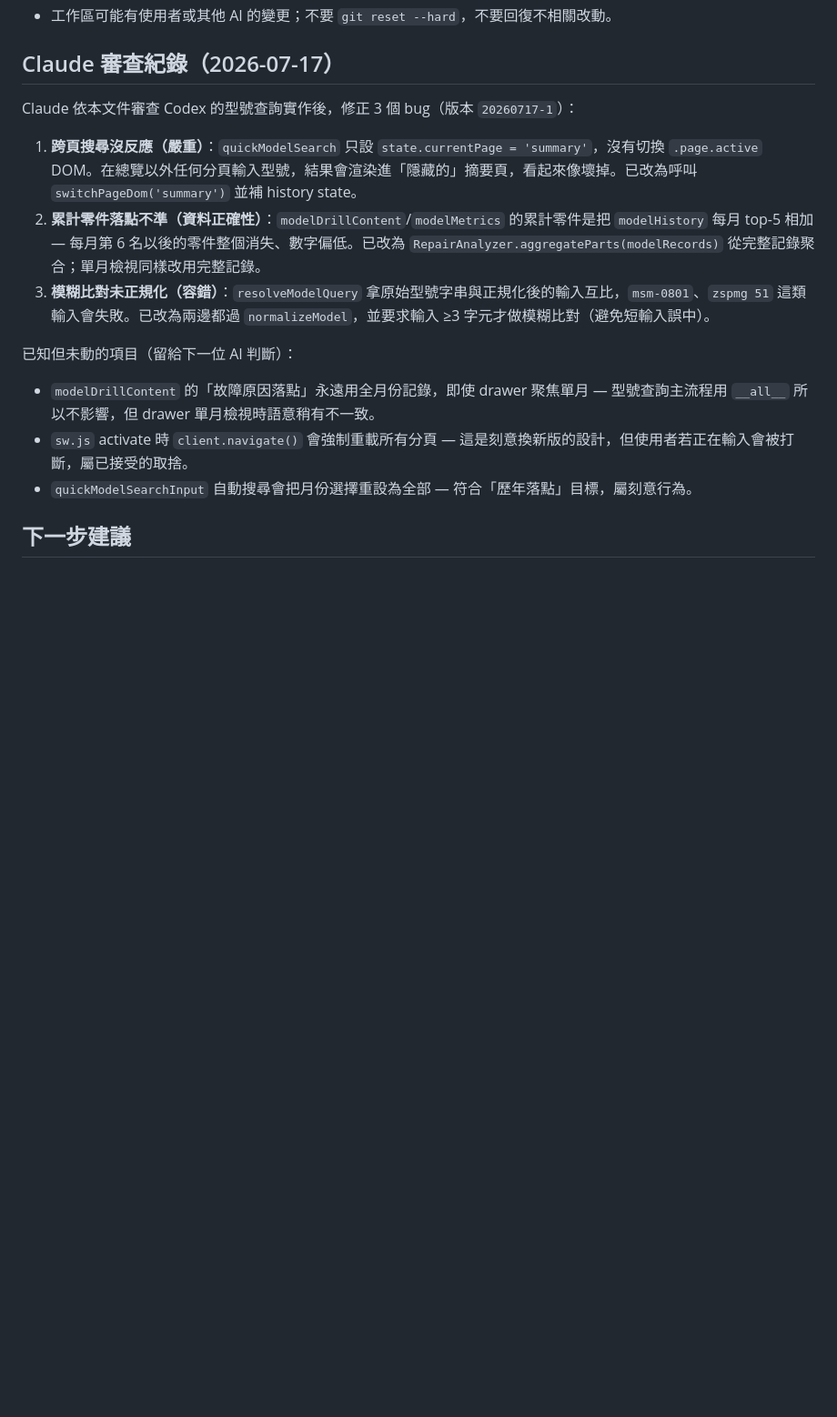
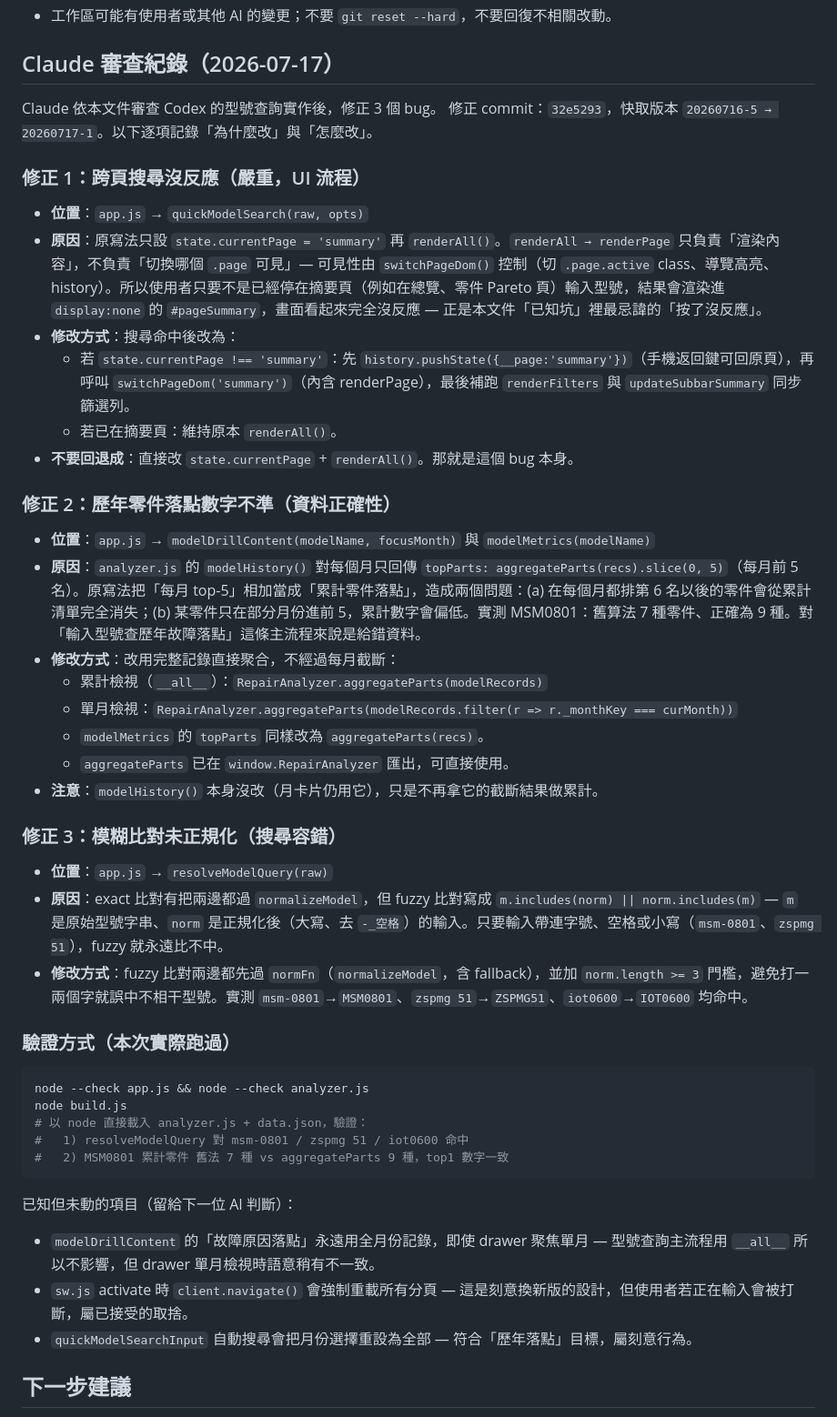
Before and after one commit to Campcool/TITAN-STAR, a Markdown page: AI-HANDOFF.md, the part around the change. Shown at 91% size. Drawn GitHub-style; blank space fills up the shorter version.

Commit message:
docs: expand AI-HANDOFF review notes with root causes and fix methods

````diff
--- a/AI-HANDOFF.md
+++ b/AI-HANDOFF.md
@@ -180,11 +180,44 @@ Remove-Item -LiteralPath gh-run.json, public-index.html, public-app.js, public-s
 
 ## Claude 審查紀錄（2026-07-17）
 
-Claude 依本文件審查 Codex 的型號查詢實作後，修正 3 個 bug（版本 `20260717-1`）：
+Claude 依本文件審查 Codex 的型號查詢實作後，修正 3 個 bug。
+修正 commit：`32e5293`，快取版本 `20260716-5 → 20260717-1`。以下逐項記錄「為什麼改」與「怎麼改」。
 
-1. **跨頁搜尋沒反應（嚴重）**：`quickModelSearch` 只設 `state.currentPage = 'summary'`，沒有切換 `.page.active` DOM。在總覽以外任何分頁輸入型號，結果會渲染進「隱藏的」摘要頁，看起來像壞掉。已改為呼叫 `switchPageDom('summary')` 並補 history state。
-2. **累計零件落點不準（資料正確性）**：`modelDrillContent`/`modelMetrics` 的累計零件是把 `modelHistory` 每月 top-5 相加 — 每月第 6 名以後的零件整個消失、數字偏低。已改為 `RepairAnalyzer.aggregateParts(modelRecords)` 從完整記錄聚合；單月檢視同樣改用完整記錄。
-3. **模糊比對未正規化（容錯）**：`resolveModelQuery` 拿原始型號字串與正規化後的輸入互比，`msm-0801`、`zspmg 51` 這類輸入會失敗。已改為兩邊都過 `normalizeModel`，並要求輸入 ≥3 字元才做模糊比對（避免短輸入誤中）。
+### 修正 1：跨頁搜尋沒反應（嚴重，UI 流程）
+
+- **位置**：`app.js` → `quickModelSearch(raw, opts)`
+- **原因**：原寫法只設 `state.currentPage = 'summary'` 再 `renderAll()`。`renderAll → renderPage` 只負責「渲染內容」，不負責「切換哪個 `.page` 可見」— 可見性由 `switchPageDom()` 控制（切 `.page.active` class、導覽高亮、history）。所以使用者只要不是已經停在摘要頁（例如在總覽、零件 Pareto 頁）輸入型號，結果會渲染進 `display:none` 的 `#pageSummary`，畫面看起來完全沒反應 — 正是本文件「已知坑」裡最忌諱的「按了沒反應」。
+- **修改方式**：搜尋命中後改為：
+  - 若 `state.currentPage !== 'summary'`：先 `history.pushState({__page:'summary'})`（手機返回鍵可回原頁），再呼叫 `switchPageDom('summary')`（內含 renderPage），最後補跑 `renderFilters` 與 `updateSubbarSummary` 同步篩選列。
+  - 若已在摘要頁：維持原本 `renderAll()`。
+- **不要回退成**：直接改 `state.currentPage` + `renderAll()`。那就是這個 bug 本身。
+
+### 修正 2：歷年零件落點數字不準（資料正確性）
+
+- **位置**：`app.js` → `modelDrillContent(modelName, focusMonth)` 與 `modelMetrics(modelName)`
+- **原因**：`analyzer.js` 的 `modelHistory()` 對每個月只回傳 `topParts: aggregateParts(recs).slice(0, 5)`（每月前 5 名）。原寫法把「每月 top-5」相加當成「累計零件落點」，造成兩個問題：(a) 在每個月都排第 6 名以後的零件會從累計清單完全消失；(b) 某零件只在部分月份進前 5，累計數字會偏低。實測 MSM0801：舊算法 7 種零件、正確為 9 種。對「輸入型號查歷年故障落點」這條主流程來說是給錯資料。
+- **修改方式**：改用完整記錄直接聚合，不經過每月截斷：
+  - 累計檢視（`__all__`）：`RepairAnalyzer.aggregateParts(modelRecords)`
+  - 單月檢視：`RepairAnalyzer.aggregateParts(modelRecords.filter(r => r._monthKey === curMonth))`
+  - `modelMetrics` 的 `topParts` 同樣改為 `aggregateParts(recs)`。
+  - `aggregateParts` 已在 `window.RepairAnalyzer` 匯出，可直接使用。
+- **注意**：`modelHistory()` 本身沒改（月卡片仍用它），只是不再拿它的截斷結果做累計。
+
+### 修正 3：模糊比對未正規化（搜尋容錯）
+
+- **位置**：`app.js` → `resolveModelQuery(raw)`
+- **原因**：exact 比對有把兩邊都過 `normalizeModel`，但 fuzzy 比對寫成 `m.includes(norm) || norm.includes(m)` — `m` 是原始型號字串、`norm` 是正規化後（大寫、去 `-_空格`）的輸入。只要輸入帶連字號、空格或小寫（`msm-0801`、`zspmg 51`），fuzzy 就永遠比不中。
+- **修改方式**：fuzzy 比對兩邊都先過 `normFn`（`normalizeModel`，含 fallback），並加 `norm.length >= 3` 門檻，避免打一兩個字就誤中不相干型號。實測 `msm-0801`→`MSM0801`、`zspmg 51`→`ZSPMG51`、`iot0600`→`IOT0600` 均命中。
+
+### 驗證方式（本次實際跑過）
+
+```bash
+node --check app.js && node --check analyzer.js
+node build.js
+# 以 node 直接載入 analyzer.js + data.json，驗證：
+#   1) resolveModelQuery 對 msm-0801 / zspmg 51 / iot0600 命中
+#   2) MSM0801 累計零件 舊法 7 種 vs aggregateParts 9 種，top1 數字一致
+```
 
 已知但未動的項目（留給下一位 AI 判斷）：
 - `modelDrillContent` 的「故障原因落點」永遠用全月份記錄，即使 drawer 聚焦單月 — 型號查詢主流程用 `__all__` 所以不影響，但 drawer 單月檢視時語意稍有不一致。
````
